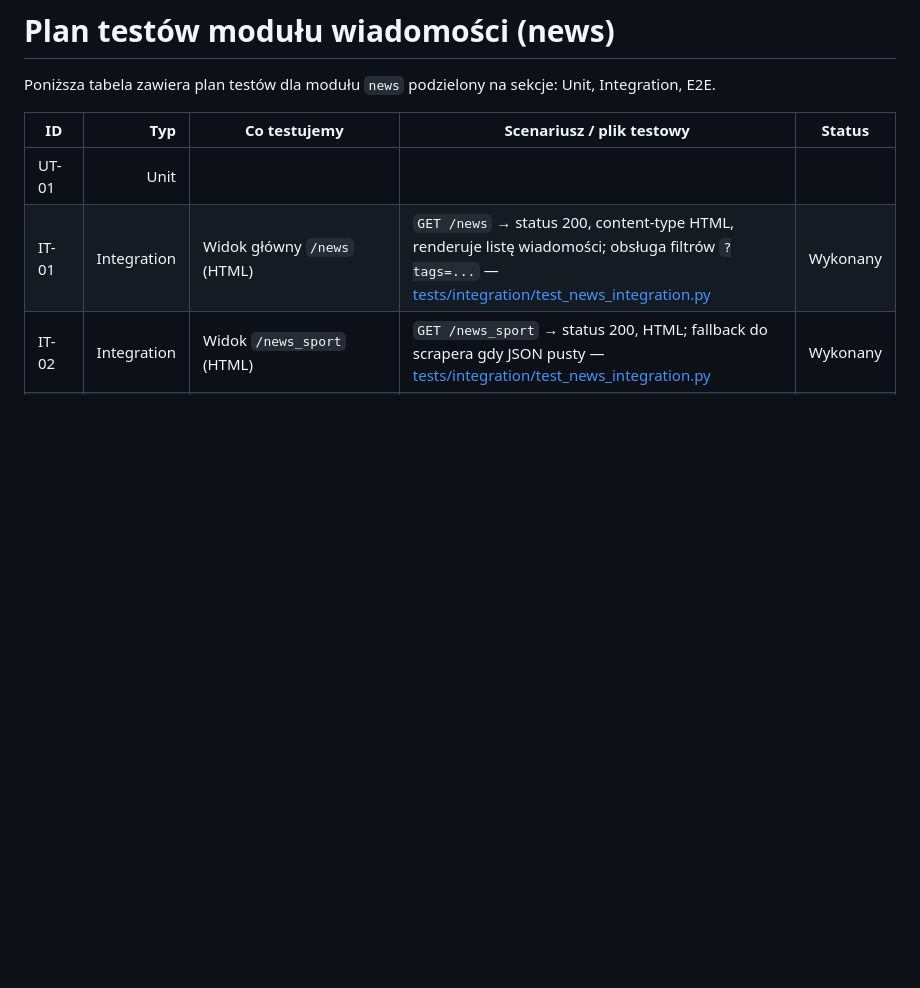
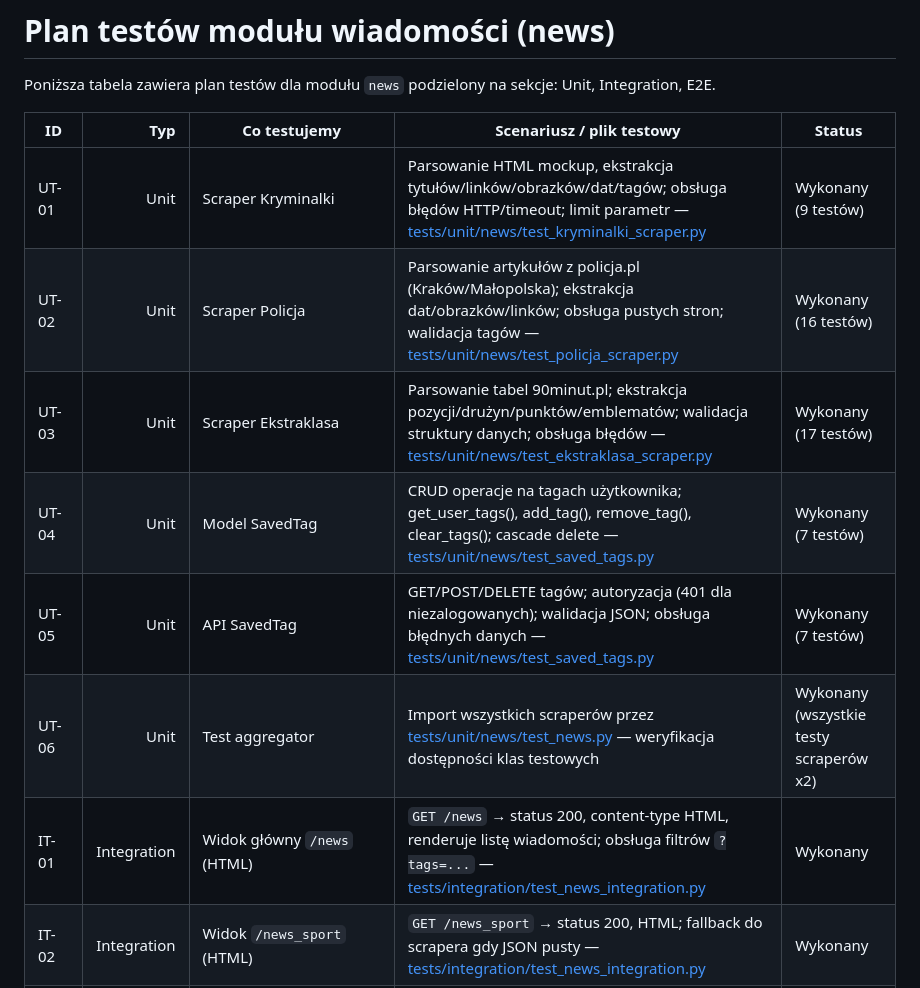
Before and after one commit to MrN1co/NTwKInfo, a Markdown page: docs/news_tests_plan.md, the part around the change. Rendered like a GitHub page; blank space fills up the shorter version.

Commit message:
aktualizacja tabelki news_tests_plan.md

```diff
--- a/docs/news_tests_plan.md
+++ b/docs/news_tests_plan.md
@@ -4,7 +4,12 @@ Poniższa tabela zawiera plan testów dla modułu `news` podzielony na sekcje: U
 
 | ID | Typ | Co testujemy | Scenariusz / plik testowy | Status |
 |---|---:|---|---|---|
-| UT-01 | Unit |
+| UT-01 | Unit | Scraper Kryminalki | Parsowanie HTML mockup, ekstrakcja tytułów/linków/obrazków/dat/tagów; obsługa błędów HTTP/timeout; limit parametr — [tests/unit/news/test_kryminalki_scraper.py](tests/unit/news/test_kryminalki_scraper.py) | Wykonany (9 testów) |
+| UT-02 | Unit | Scraper Policja | Parsowanie artykułów z policja.pl (Kraków/Małopolska); ekstrakcja dat/obrazków/linków; obsługa pustych stron; walidacja tagów — [tests/unit/news/test_policja_scraper.py](tests/unit/news/test_policja_scraper.py) | Wykonany (16 testów) |
+| UT-03 | Unit | Scraper Ekstraklasa | Parsowanie tabel 90minut.pl; ekstrakcja pozycji/drużyn/punktów/emblematów; walidacja struktury danych; obsługa błędów — [tests/unit/news/test_ekstraklasa_scraper.py](tests/unit/news/test_ekstraklasa_scraper.py) | Wykonany (17 testów) |
+| UT-04 | Unit | Model SavedTag | CRUD operacje na tagach użytkownika; get_user_tags(), add_tag(), remove_tag(), clear_tags(); cascade delete — [tests/unit/news/test_saved_tags.py](tests/unit/news/test_saved_tags.py) | Wykonany (7 testów) |
+| UT-05 | Unit | API SavedTag | GET/POST/DELETE tagów; autoryzacja (401 dla niezalogowanych); walidacja JSON; obsługa błędnych danych — [tests/unit/news/test_saved_tags.py](tests/unit/news/test_saved_tags.py) | Wykonany (7 testów) |
+| UT-06 | Unit | Test aggregator | Import wszystkich scraperów przez [tests/unit/news/test_news.py](tests/unit/news/test_news.py) — weryfikacja dostępności klas testowych | Wykonany (wszystkie testy scraperów x2) |
 | IT-01 | Integration | Widok główny `/news` (HTML) | `GET /news` → status 200, content-type HTML, renderuje listę wiadomości; obsługa filtrów `?tags=...` — [tests/integration/test_news_integration.py](tests/integration/test_news_integration.py) | Wykonany |
 | IT-02 | Integration | Widok `/news_sport` (HTML) | `GET /news_sport` → status 200, HTML; fallback do scrapera gdy JSON pusty — [tests/integration/test_news_integration.py](tests/integration/test_news_integration.py) | Wykonany |
 | IT-03 | Integration | Widok `/tables` z konkurencjami (HTML) | `GET /tables?competition=EKS/ATP/WTA/NBA` → status 200, HTML; parametr `season` — [tests/integration/test_news_integration.py](tests/integration/test_news_integration.py) | Wykonany |
```
